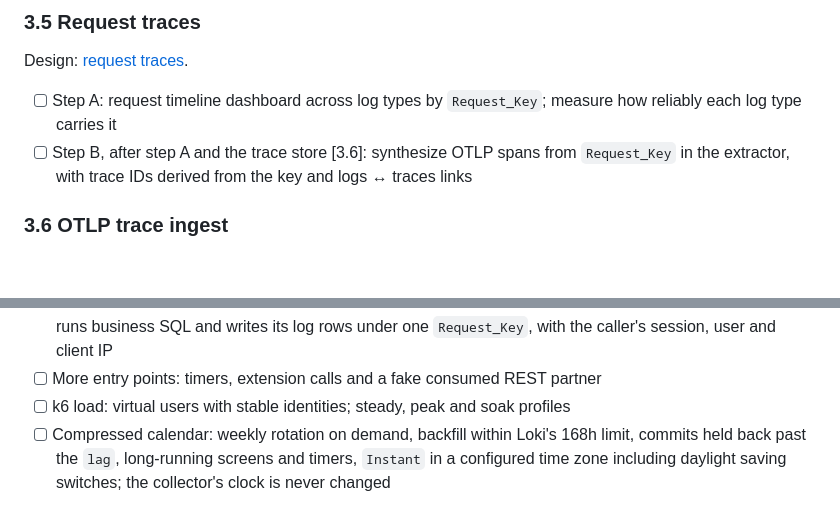
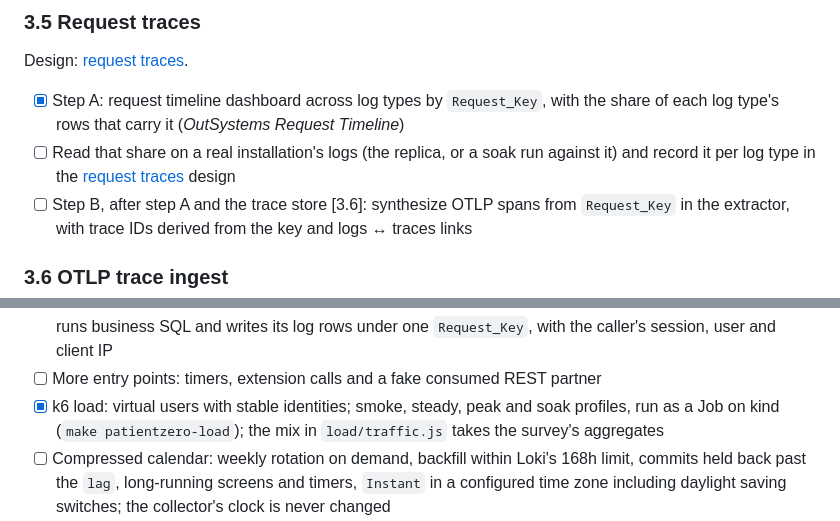
Before and after one commit to gdpais/Heartbeat, a Markdown page: TODO.md, 2 parts joined by grey strips. Rendered like a GitHub page; blank space fills up the shorter version.

Commit message:
docs: tick k6 load, the OutSystems dashboards and request timeline step A [16.5, 10.4, 3.5]
Co-Authored-By: Claude Opus 5.5 <noreply@anthropic.com>

```diff
--- a/TODO.md
+++ b/TODO.md
@@ -289,7 +289,8 @@ follow the ingest path.
 
 Design: [request traces](docs/architecture/application-observability.md#request-traces).
 
-- [ ] Step A: request timeline dashboard across log types by `Request_Key`; measure how reliably each log type carries it
+- [x] Step A: request timeline dashboard across log types by `Request_Key`, with the share of each log type's rows that carry it (*OutSystems Request Timeline*)
+- [ ] Read that share on a real installation's logs (the replica, or a soak run against it) and record it per log type in the [request traces](docs/architecture/application-observability.md#request-traces) design
 - [ ] Step B, after step A and the trace store [3.6]: synthesize OTLP spans from `Request_Key` in the extractor, with trace IDs derived from the key and logs ↔ traces links
 
 ### 3.6 OTLP trace ingest
@@ -752,7 +753,7 @@ First slice, with phase 2:
 - [x] Service bootstrap: `tools/patientzero/` module, own SQL login with write rights on `patientzero` and `patientzero_log` only, health endpoint, Dockerfile, Helm chart into a `patientzero` namespace, `make patientzero-up` and `make patientzero-down`
 - [x] First entry points: a Traditional screen, a Reactive server action and an exposed REST API; each request runs business SQL and writes its log rows under one `Request_Key`, with the caller's session, user and client IP
 - [ ] More entry points: timers, extension calls and a fake consumed REST partner
-- [ ] k6 load: virtual users with stable identities; steady, peak and soak profiles
+- [x] k6 load: virtual users with stable identities; smoke, steady, peak and soak profiles, run as a Job on kind (`make patientzero-load`); the mix in `load/traffic.js` takes the survey's aggregates
 - [ ] Compressed calendar: weekly rotation on demand, backfill within Loki's 168h limit, commits held back past the `lag`, long-running screens and timers, `Instant` in a configured time zone including daylight saving switches; the collector's clock is never changed
 - [ ] Scenario files (fault, duration, expected PromQL/LogQL/alert signals) and an admin endpoint to start them: `blocking` (and deadlock), `bad-deploy`, `slow-partner`, `slow-sql`, `timer-backlog`, `bad-front-end`, `log-growth`, `log-backlog`, `rotation`
 - [ ] Run journal (JSONL): users, sessions, requests, and each fault with its start and end
```
Also changed, not shown: other parts of TODO.md (+4 -4 lines), docs/product/roadmap.md (+1 -1 lines).
